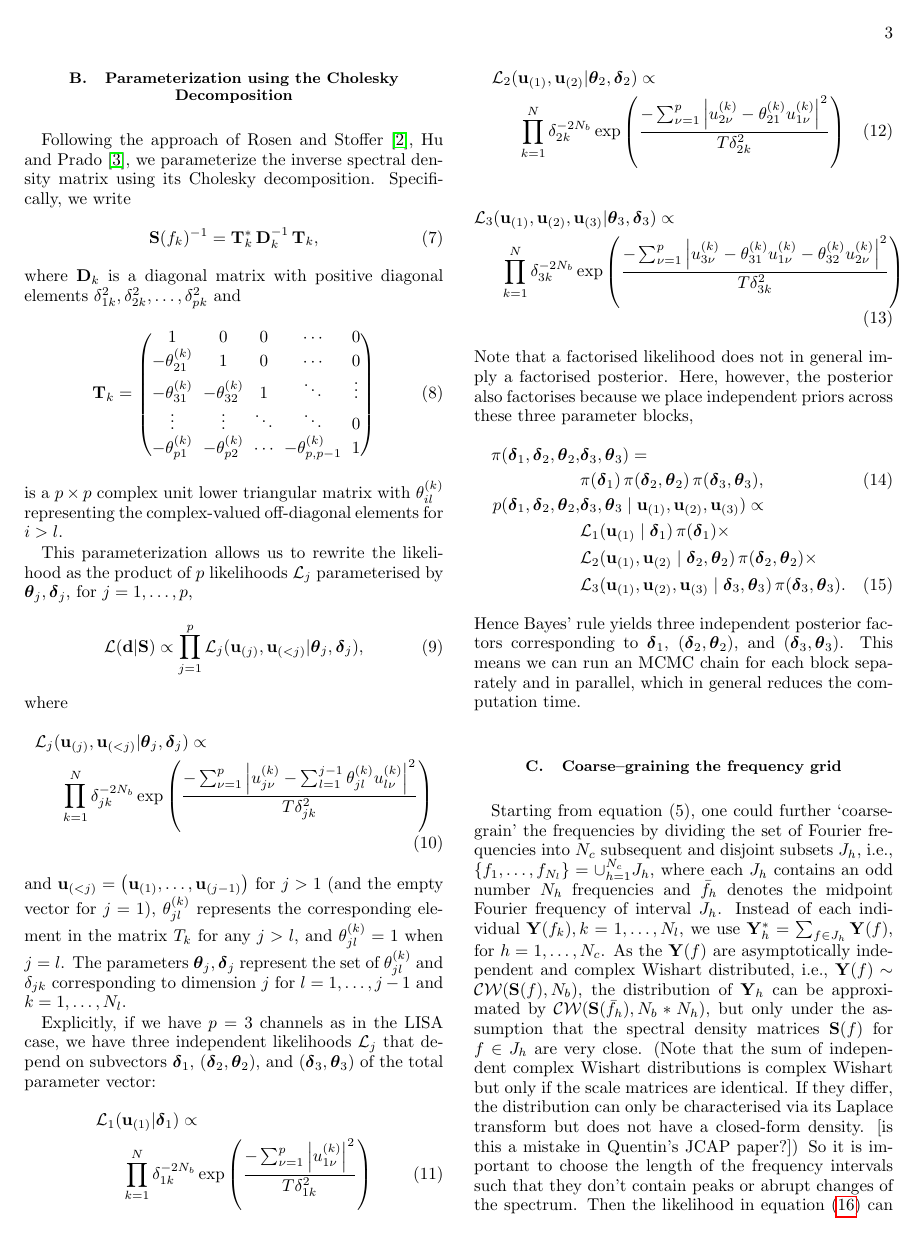
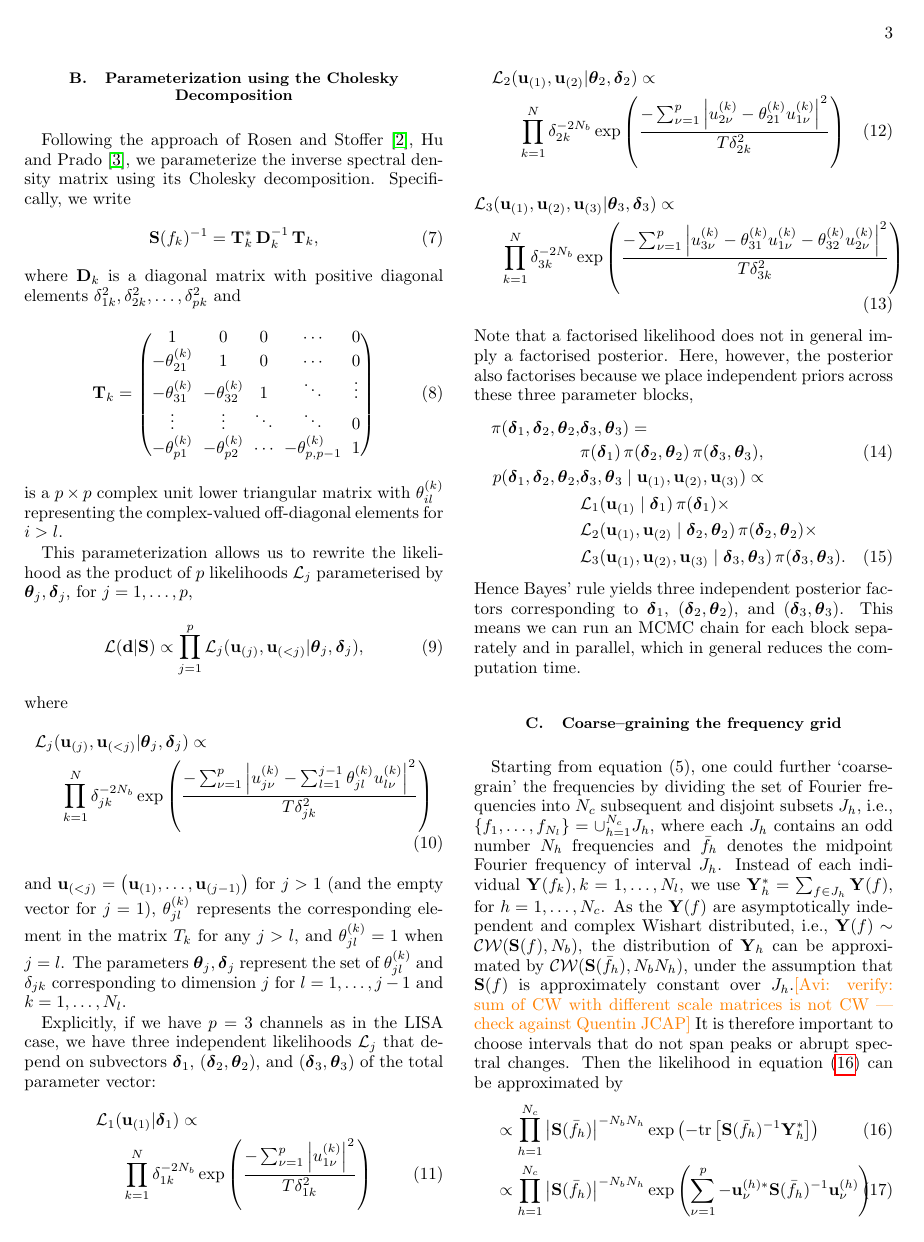
Before and after one commit to avivajpeyi/multivar_pspline_paper_draft, a LaTeX paper (main.tex): page 3 of 12. Compiled offline with pdfLaTeX.

Commit message:
adjust comments

```diff
--- a/main.tex
+++ b/main.tex
@@ -281,20 +276,15 @@
 	$\Y_{h}^{*}=\sum_{f\in J_h}\Y(f)$, for $h=1,\ldots, N_{c}$. As the $\Y(f)$ are
 	asymptotically independent and complex Wishart distributed, i.e., $\Y(f)\sim{\cal CW}
 	(\S(f), N_{b})$, the distribution of $\Y_{h}$ can be approximated by
-	${\cal CW}(\S(\bar{f}_{h}), N_{b}*N_{h})$, but only under the assumption that the
-	spectral density matrices $\S(f)$ for $f\in J_{h}$ are very close. (Note that the
-	sum of independent complex Wishart distributions is complex Wishart but only if
-	the scale matrices are identical. If they differ, the distribution can only be characterised
-	via its Laplace transform but does not have a closed-form density. [is this a mistake
-	in Quentin's JCAP paper?]) So it is important to choose the length of the
-	frequency intervals such that they don't contain peaks or abrupt changes of
-	the spectrum. Then the likelihood in equation (\ref{eq:log-like}) can be approximated
+	${\cal CW}(\S(\bar{f}_{h}), N_{b} N_{h})$, under the assumption that $\S(f)$ is
+	approximately constant over $J_{h}$.\avi{verify: sum of CW with different scale matrices is not CW — check against Quentin JCAP}
+	It is therefore important to choose intervals that do not span peaks or abrupt spectral changes. Then the likelihood in equation (\ref{eq:log-like}) can be approximated
 	by
 	\begin{eqnarray}
-		\label{eq:log-like} &\propto & \prod_{h=1}^{N_c} \left|\S(\bar{f}_h)\right|^{-N_b*N_h}
+		\label{eq:log-like} &\propto & \prod_{h=1}^{N_c} \left|\S(\bar{f}_h)\right|^{-N_b N_h}
 		\exp\left(- \tr\left[ \S(\bar{f}_h)^{-1} \Y_h^{*}\right]\right)\\
 		% &\propto &   \prod_{k=1}^{N_l} \left|\S(f_k)\right|^{-N_b} \exp\left(- %\sum_{\nu=1}^p\u_\nu^{(k)*}\S(f_k)^{-1}\u_\nu^{(k)}\right)
-		&\propto & \prod_{h=1}^{N_c} \left|\S(\bar{f}_h)\right|^{-N_b*N_h} \exp\left(\sum_{\nu=1}^p-\u_\nu^{(h)*}\S(\bar{f}_h)^{-1}\u_\nu^{(h)}\right)
+		&\propto & \prod_{h=1}^{N_c} \left|\S(\bar{f}_h)\right|^{-N_b N_h} \exp\left(\sum_{\nu=1}^p-\u_\nu^{(h)*}\S(\bar{f}_h)^{-1}\u_\nu^{(h)}\right)
 	\end{eqnarray}
 	where we use the eigendecomposition of $\Y_{h}^{*}=\sum_{\nu=1}^{p} \lambda^{(h)}
 	_{\nu} \v^{(h)}_{\nu}\v^{(h)*}_{\nu}=\sum_{\nu=1}^{p} \u^{(h)}_{\nu}\u^{(h)*}_{\nu}$
```
Also changed, not shown: main.tex (16 more changed lines).
